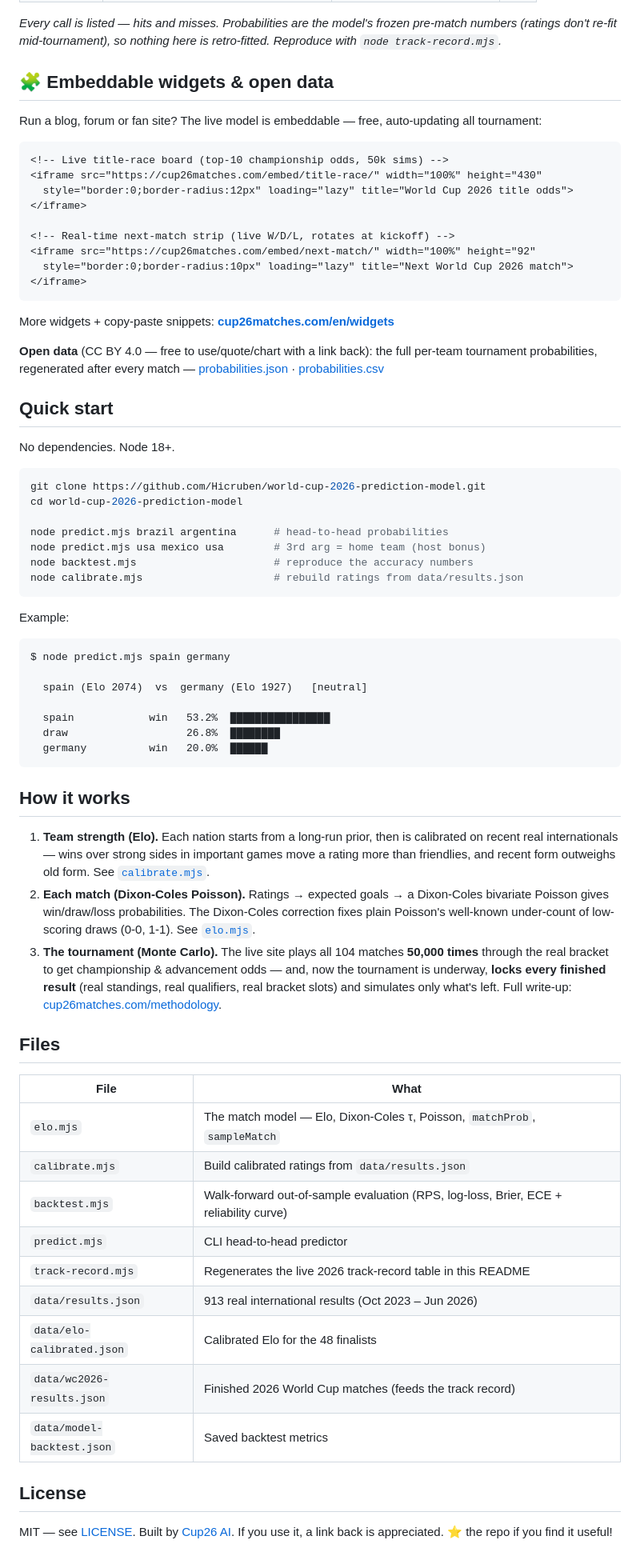
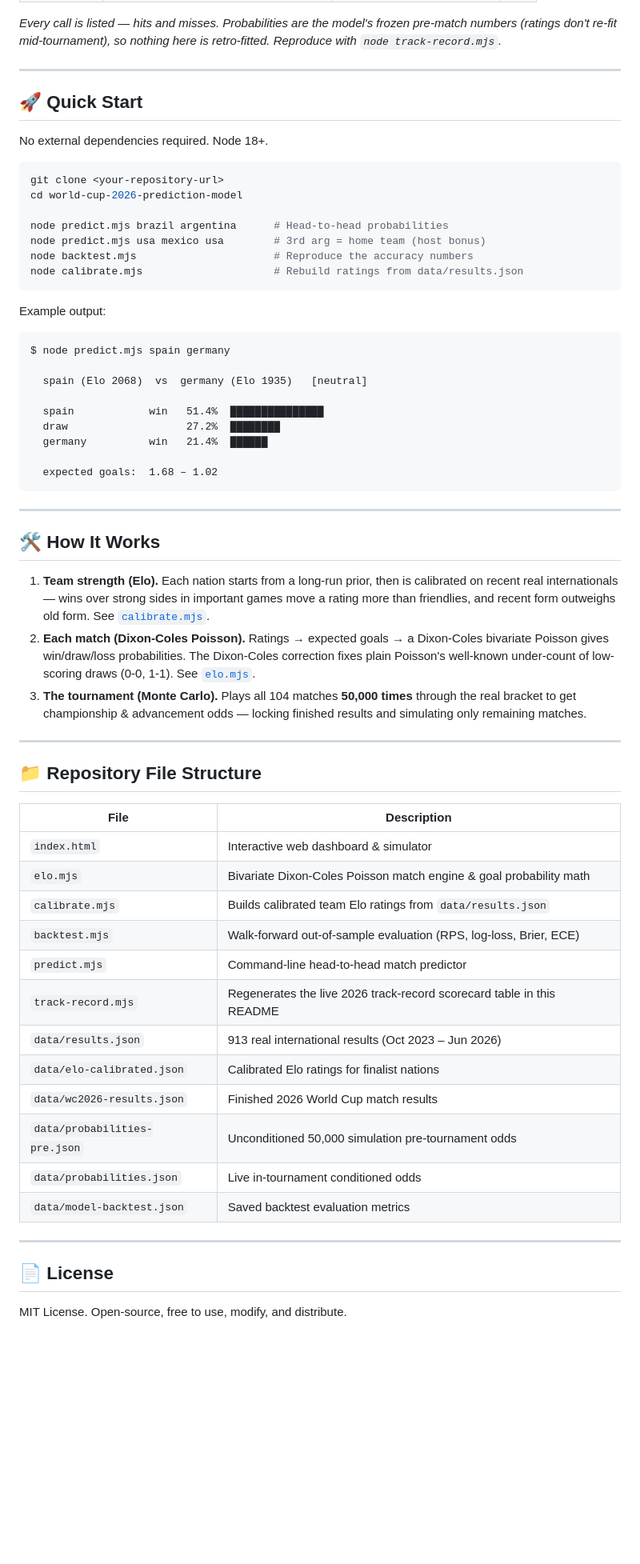
Before and after one commit to San9Man/Football-World-Cup-Prediction, a Markdown page: README.md, the part around one of its changes. Shown at 80% size. Rendered like a GitHub page; blank space fills up the shorter version.

Commit message:
Revise README for clarity and updated information
Updated README to enhance clarity and structure, including improved descriptions of the model's methodology and features.

````diff
--- a/README.md
+++ b/README.md
@@ -181,54 +135,39 @@ The model's call on **every finished match** of the tournament, updated as it ha
 _Every call is listed — hits and misses. Probabilities are the model's frozen pre-match numbers (ratings don't re-fit mid-tournament), so nothing here is retro-fitted. Reproduce with `node track-record.mjs`._
 <!-- TRACK-RECORD:END -->
 
-## 🧩 Embeddable widgets & open data
+---
 
-Run a blog, forum or fan site? The live model is embeddable — free, auto-updating all tournament:
+## 🚀 Quick Start
 
-```html
-<!-- Live title-race board (top-10 championship odds, 50k sims) -->
-<iframe src="https://cup26matches.com/embed/title-race/" width="100%" height="430"
-  style="border:0;border-radius:12px" loading="lazy" title="World Cup 2026 title odds"></iframe>
+No external dependencies required. Node 18+.
 
-<!-- Real-time next-match strip (live W/D/L, rotates at kickoff) -->
-<iframe src="https://cup26matches.com/embed/next-match/" width="100%" height="92"
-  style="border:0;border-radius:10px" loading="lazy" title="Next World Cup 2026 match"></iframe>
+```bash
+git clone <your-repository-url>
+cd world-cup-2026-prediction-model
+
+node predict.mjs brazil argentina      # Head-to-head probabilities
+node predict.mjs usa mexico usa        # 3rd arg = home team (host bonus)
+node backtest.mjs                      # Reproduce the accuracy numbers
+node calibrate.mjs                     # Rebuild ratings from data/results.json
 ```
 
-More widgets + copy-paste snippets: **[cup26matches.com/en/widgets](https://cup26matches.com/en/widgets/)**
+Example output:
 
-**Open data** (CC BY 4.0 — free to use/quote/chart with a link back): the full per-team tournament
-probabilities, regenerated after every match —
-[probabilities.json](https://cup26matches.com/data/probabilities.json) ·
-[probabilities.csv](https://cup26matches.com/data/probabilities.csv)
+```text
+$ node predict.mjs spain germany
 
-## Quick start
+  spain (Elo 2068)  vs  germany (Elo 1935)   [neutral]
 
-No dependencies. Node 18+.
+  spain            win   51.4%  ███████████████
+  draw                   27.2%  ████████
+  germany          win   21.4%  ██████
 
-```bash
-git clone https://github.com/Hicruben/world-cup-2026-prediction-model.git
-cd world-cup-2026-prediction-model
-
-node predict.mjs brazil argentina      # head-to-head probabilities
-node predict.mjs usa mexico usa        # 3rd arg = home team (host bonus)
-node backtest.mjs                      # reproduce the accuracy numbers
-node calibrate.mjs                     # rebuild ratings from data/results.json
+  expected goals:  1.68 – 1.02
 ```
 
-Example:
+---
 
-```
-$ node predict.mjs spain germany
-
-  spain (Elo 2074)  vs  germany (Elo 1927)   [neutral]
-
-  spain            win   53.2%  ████████████████
-  draw                   26.8%  ████████
-  germany          win   20.0%  ██████
-```
-
-## How it works
+## 🛠️ How It Works
 
 1. **Team strength (Elo).** Each nation starts from a long-run prior, then is calibrated on
    recent real internationals — wins over strong sides in important games move a rating more than
@@ -236,27 +175,30 @@ $ node predict.mjs spain germany
 2. **Each match (Dixon-Coles Poisson).** Ratings → expected goals → a Dixon-Coles bivariate
    Poisson gives win/draw/loss probabilities. The Dixon-Coles correction fixes plain Poisson's
    well-known under-count of low-scoring draws (0-0, 1-1). See [`elo.mjs`](./elo.mjs).
-3. **The tournament (Monte Carlo).** The live site plays all 104 matches **50,000 times** through
-   the real bracket to get championship & advancement odds — and, now the tournament is underway,
-   **locks every finished result** (real standings, real qualifiers, real bracket slots) and
-   simulates only what's left. Full write-up:
-   [cup26matches.com/methodology](https://cup26matches.com/en/methodology/).
+3. **The tournament (Monte Carlo).** Plays all 104 matches **50,000 times** through
+   the real bracket to get championship & advancement odds — locking finished results and simulating only remaining matches.
 
-## Files
+---
 
-| File | What |
+## 📁 Repository File Structure
+
+| File | Description |
 |---|---|
-| `elo.mjs` | The match model — Elo, Dixon-Coles τ, Poisson, `matchProb`, `sampleMatch` |
-| `calibrate.mjs` | Build calibrated ratings from `data/results.json` |
-| `backtest.mjs` | Walk-forward out-of-sample evaluation (RPS, log-loss, Brier, ECE + reliability curve) |
-| `predict.mjs` | CLI head-to-head predictor |
-| `track-record.mjs` | Regenerates the live 2026 track-record table in this README |
+| `index.html` | Interactive web dashboard & simulator |
+| `elo.mjs` | Bivariate Dixon-Coles Poisson match engine & goal probability math |
+| `calibrate.mjs` | Builds calibrated team Elo ratings from `data/results.json` |
+| `backtest.mjs` | Walk-forward out-of-sample evaluation (RPS, log-loss, Brier, ECE) |
+| `predict.mjs` | Command-line head-to-head match predictor |
+| `track-record.mjs` | Regenerates the live 2026 track-record scorecard table in this README |
 | `data/results.json` | 913 real international results (Oct 2023 – Jun 2026) |
-| `data/elo-calibrated.json` | Calibrated Elo for the 48 finalists |
-| `data/wc2026-results.json` | Finished 2026 World Cup matches (feeds the track record) |
-| `data/model-backtest.json` | Saved backtest metrics |
+| `data/elo-calibrated.json` | Calibrated Elo ratings for finalist nations |
+| `data/wc2026-results.json` | Finished 2026 World Cup match results |
+| `data/probabilities-pre.json` | Unconditioned 50,000 simulation pre-tournament odds |
+| `data/probabilities.json` | Live in-tournament conditioned odds |
+| `data/model-backtest.json` | Saved backtest evaluation metrics |
 
-## License
+---
 
-MIT — see [LICENSE](./LICENSE). Built by [Cup26 AI](https://cup26matches.com). If you use it,
-a link back is appreciated. ⭐ the repo if you find it useful!
+## 📄 License
+
+MIT License. Open-source, free to use, modify, and distribute.
````
Also changed, not shown: other parts of README.md (+7 -53 lines).
